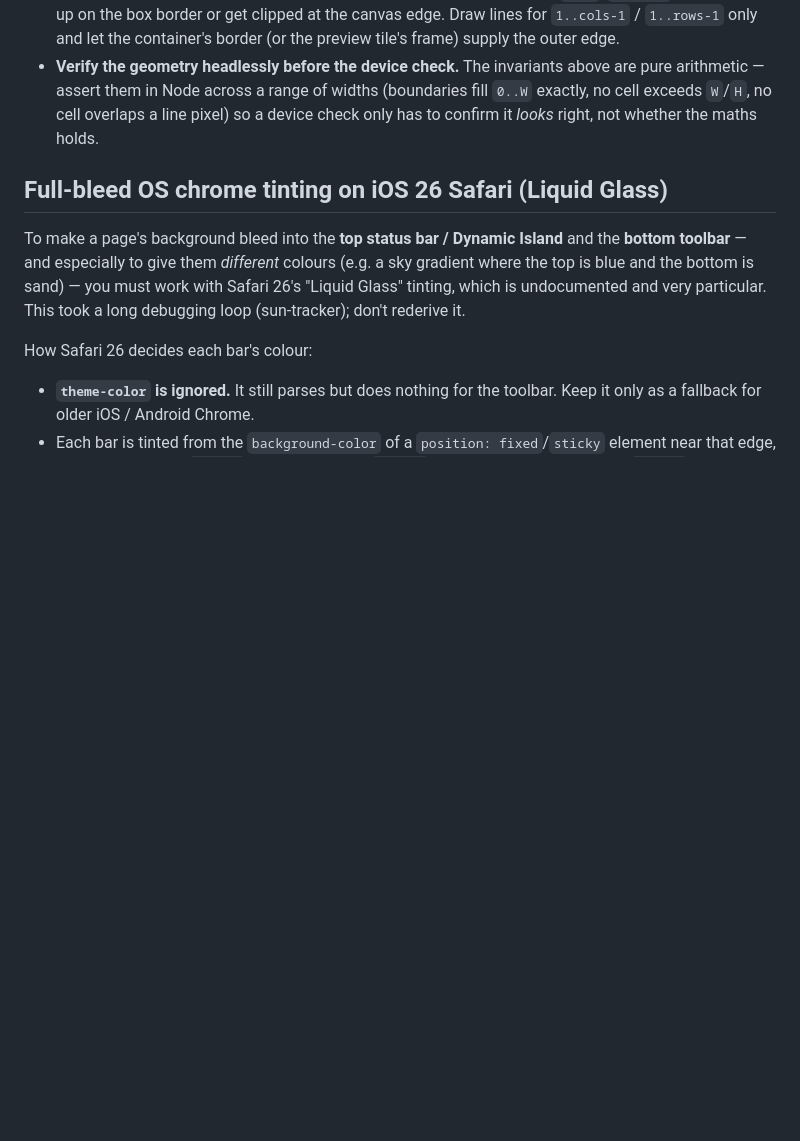
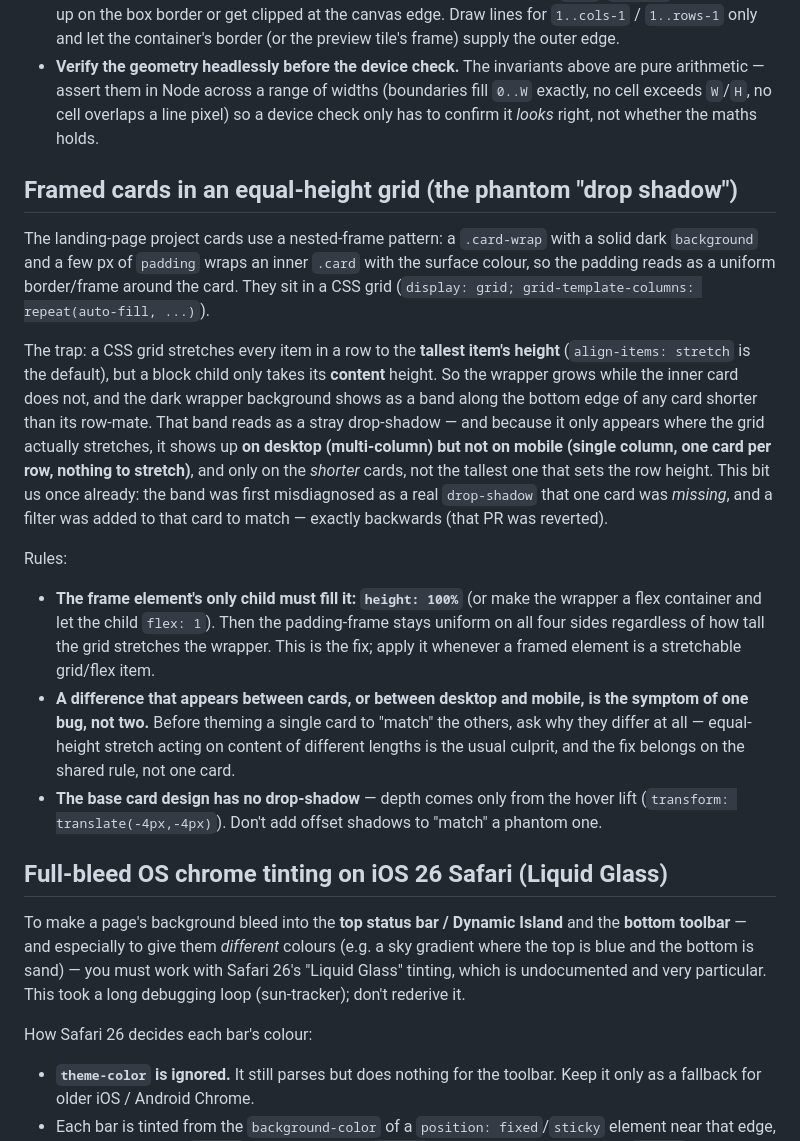
Before and after one commit to quickglobe/playground, a Markdown page: CLAUDE.md, the part around the change. GitHub-like rendering; blank space fills up the shorter version.

Commit message:
Document the equal-height-grid phantom drop-shadow bug in CLAUDE.md

```diff
--- a/CLAUDE.md
+++ b/CLAUDE.md
@@ -90,6 +90,37 @@ lines. Fixing one naively reintroduces another, so apply all of these together.
   exactly, no cell exceeds `W`/`H`, no cell overlaps a line pixel) so a device check only
   has to confirm it *looks* right, not whether the maths holds.
 
+## Framed cards in an equal-height grid (the phantom "drop shadow")
+
+The landing-page project cards use a nested-frame pattern: a `.card-wrap` with a solid
+dark `background` and a few px of `padding` wraps an inner `.card` with the surface
+colour, so the padding reads as a uniform border/frame around the card. They sit in a
+CSS grid (`display: grid; grid-template-columns: repeat(auto-fill, ...)`).
+
+The trap: a CSS grid stretches every item in a row to the **tallest item's height**
+(`align-items: stretch` is the default), but a block child only takes its **content**
+height. So the wrapper grows while the inner card does not, and the dark wrapper
+background shows as a band along the bottom edge of any card shorter than its row-mate.
+That band reads as a stray drop-shadow — and because it only appears where the grid
+actually stretches, it shows up **on desktop (multi-column) but not on mobile (single
+column, one card per row, nothing to stretch)**, and only on the *shorter* cards, not
+the tallest one that sets the row height. This bit us once already: the band was first
+misdiagnosed as a real `drop-shadow` that one card was *missing*, and a filter was added
+to that card to match — exactly backwards (that PR was reverted).
+
+Rules:
+
+- **The frame element's only child must fill it: `height: 100%`** (or make the wrapper a
+  flex container and let the child `flex: 1`). Then the padding-frame stays uniform on
+  all four sides regardless of how tall the grid stretches the wrapper. This is the fix;
+  apply it whenever a framed element is a stretchable grid/flex item.
+- **A difference that appears between cards, or between desktop and mobile, is the
+  symptom of one bug, not two.** Before theming a single card to "match" the others, ask
+  why they differ at all — equal-height stretch acting on content of different lengths is
+  the usual culprit, and the fix belongs on the shared rule, not one card.
+- **The base card design has no drop-shadow** — depth comes only from the hover lift
+  (`transform: translate(-4px,-4px)`). Don't add offset shadows to "match" a phantom one.
+
 ## Full-bleed OS chrome tinting on iOS 26 Safari (Liquid Glass)
 
 To make a page's background bleed into the **top status bar / Dynamic Island** and
```
